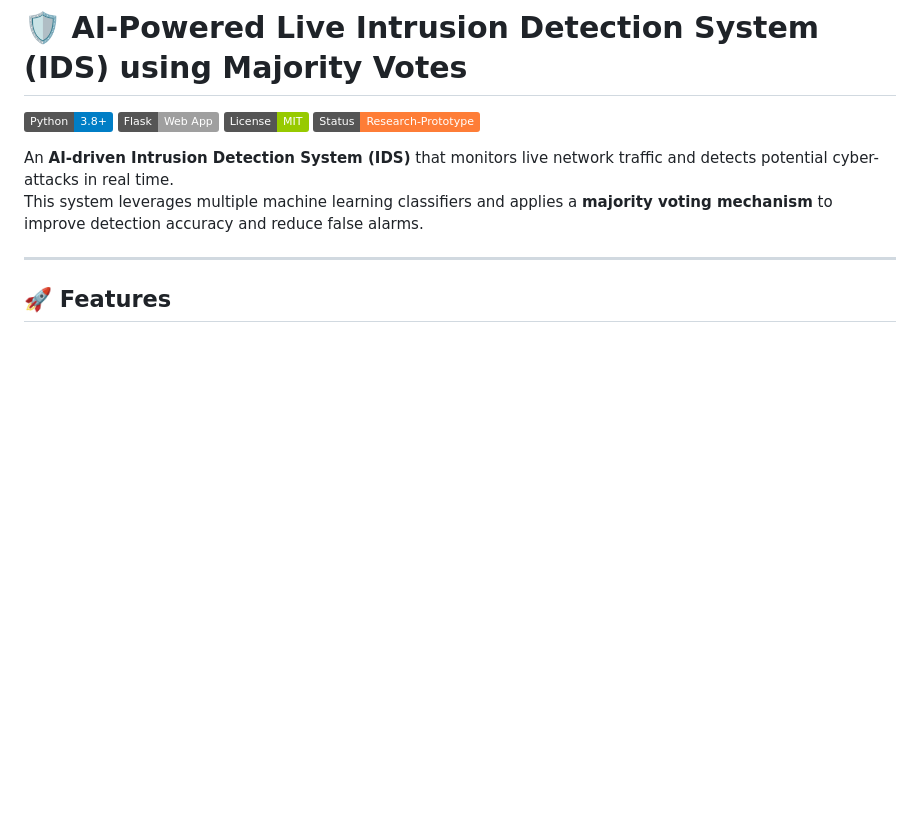
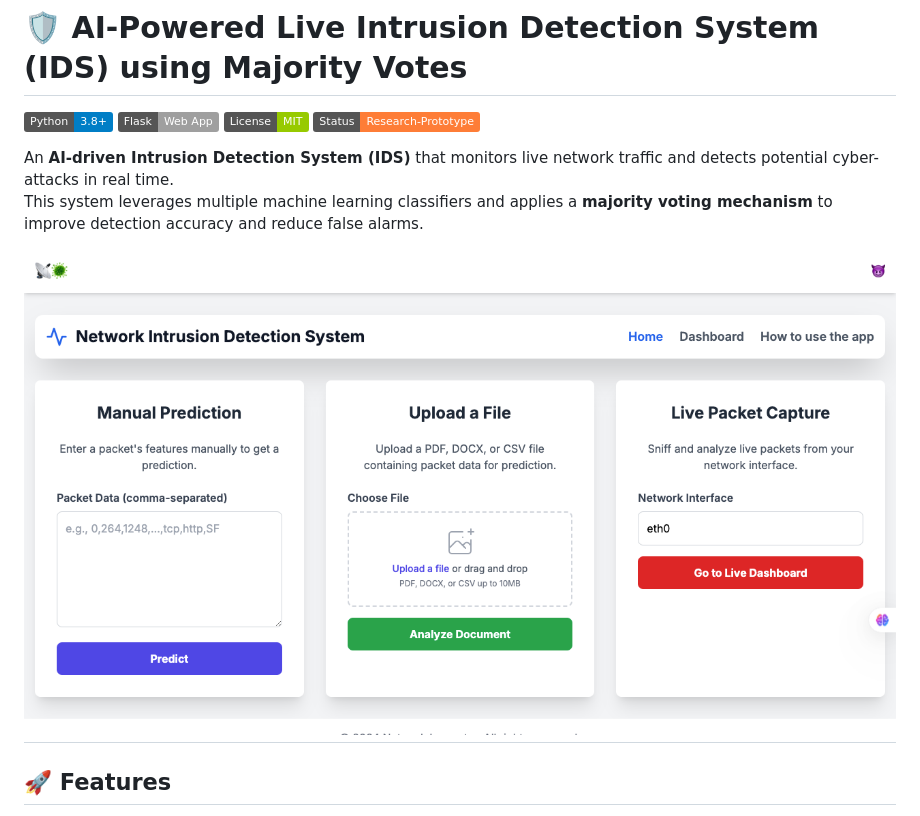
Before and after one commit to nasare34/AI-Powered-Live-Intrusion-Detection-System-using-Majority-Votes, a Markdown page: README.md, the part around the change. Rendered like a GitHub page; badges without logos; blank space fills up the shorter version.

```diff
--- a/README.md
+++ b/README.md
@@ -8,6 +8,7 @@
 An **AI-driven Intrusion Detection System (IDS)** that monitors live network traffic and detects potential cyber-attacks in real time.
 This system leverages multiple machine learning classifiers and applies a **majority voting mechanism** to improve detection accuracy and reduce false alarms.
 
+![Python](image1.png)
 ---
 
 ## 🚀 Features
```
